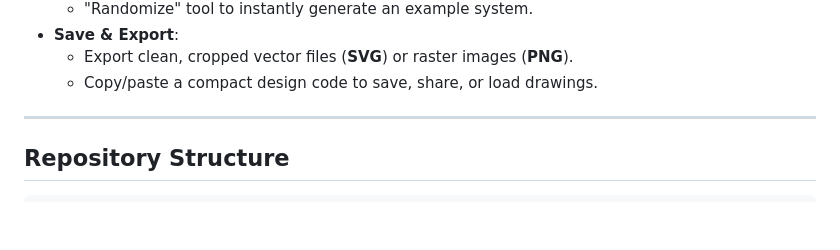
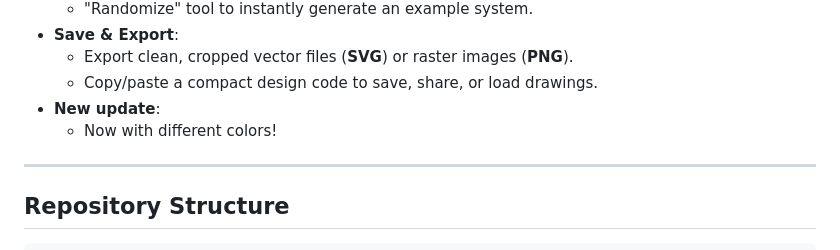
Before and after one commit to adrian-ehrenhofer/StabBalkenLastLagerungen, a Markdown page: README.md, the part around the change. Drawn GitHub-style; blank space fills up the shorter version.

```diff
--- a/README.md
+++ b/README.md
@@ -26,7 +26,8 @@ A browser-based SVG editor for creating vector graphics of structural mechanics
 * **Save & Export**:
   * Export clean, cropped vector files (**SVG**) or raster images (**PNG**).
   * Copy/paste a compact design code to save, share, or load drawings.
-
+* **New update**:
+  * Now with different colors!
 ---
 
 ## Repository Structure
```
Also changed, not shown: PROMPTS.md (+17 -0 lines), images/03_color_update.png (added), 6 other files.
